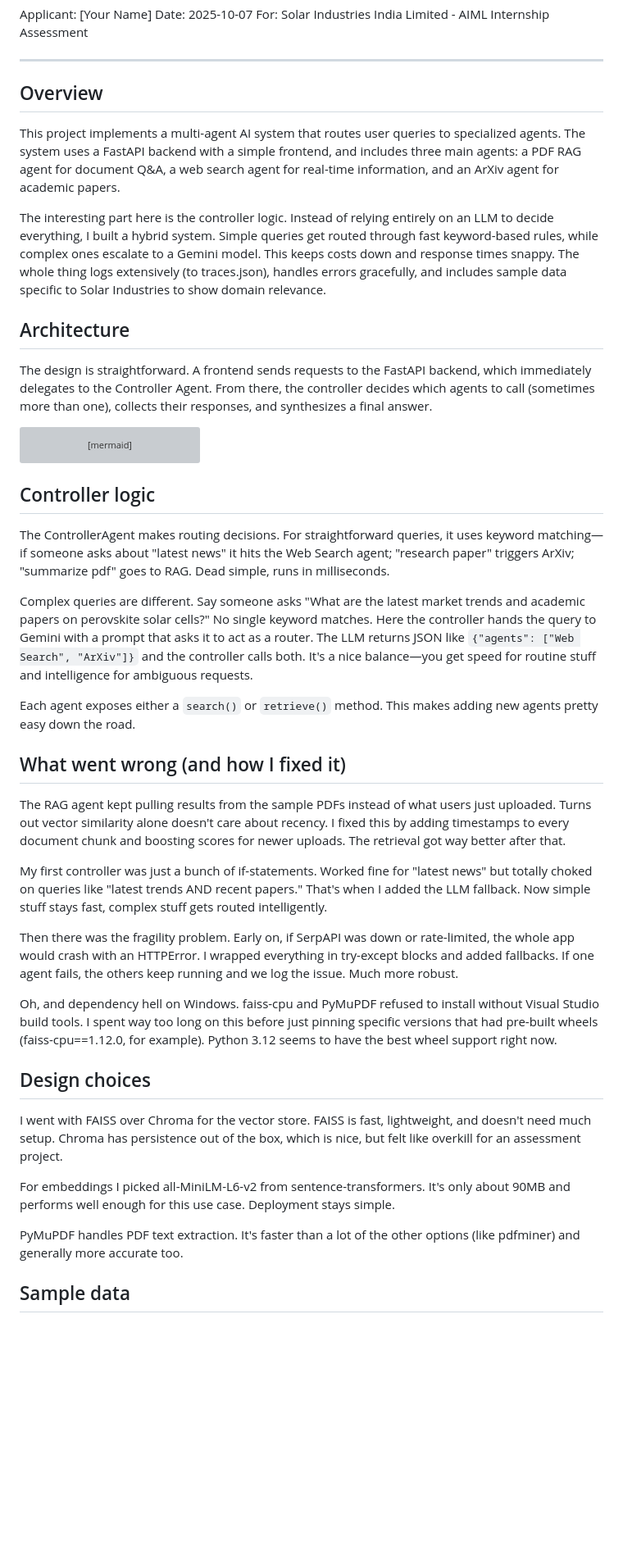
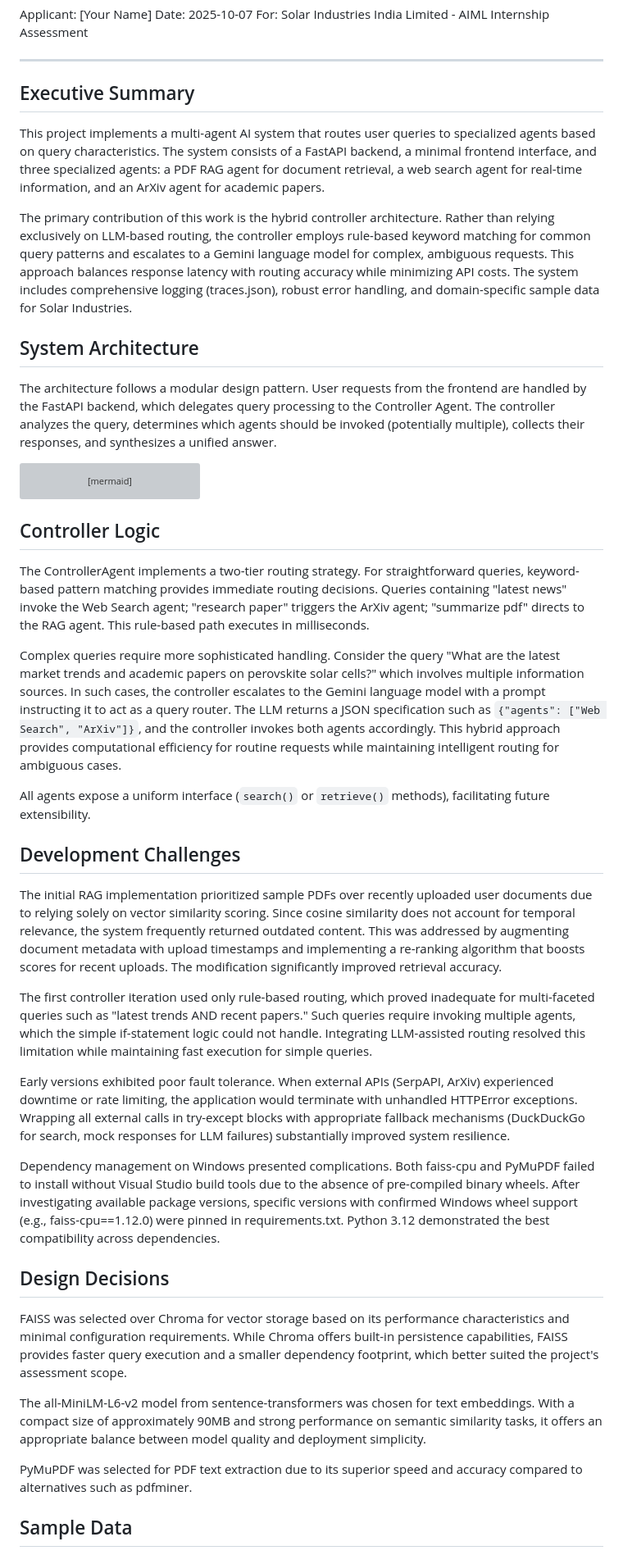
Before and after one commit to Rasika-K06/multi-agent-system, a Markdown page: REPORT.md, the part around one of its changes. Shown at 82% size. Drawn GitHub-style; blank space fills up the shorter version; grey boxes are pictures that could not be loaded.

Commit message:
Refine REPORT.md tone: formal technical writing, natural flow, human voice

````diff
--- a/REPORT.md
+++ b/REPORT.md
@@ -6,15 +6,15 @@ For: Solar Industries India Limited - AIML Internship Assessment
 
 ---
 
-## Overview
+## Executive Summary
 
-This project implements a multi-agent AI system that routes user queries to specialized agents. The system uses a FastAPI backend with a simple frontend, and includes three main agents: a PDF RAG agent for document Q&A, a web search agent for real-time information, and an ArXiv agent for academic papers.
+This project implements a multi-agent AI system that routes user queries to specialized agents based on query characteristics. The system consists of a FastAPI backend, a minimal frontend interface, and three specialized agents: a PDF RAG agent for document retrieval, a web search agent for real-time information, and an ArXiv agent for academic papers.
 
-The interesting part here is the controller logic. Instead of relying entirely on an LLM to decide everything, I built a hybrid system. Simple queries get routed through fast keyword-based rules, while complex ones escalate to a Gemini model. This keeps costs down and response times snappy. The whole thing logs extensively (to traces.json), handles errors gracefully, and includes sample data specific to Solar Industries to show domain relevance.
+The primary contribution of this work is the hybrid controller architecture. Rather than relying exclusively on LLM-based routing, the controller employs rule-based keyword matching for common query patterns and escalates to a Gemini language model for complex, ambiguous requests. This approach balances response latency with routing accuracy while minimizing API costs. The system includes comprehensive logging (traces.json), robust error handling, and domain-specific sample data for Solar Industries.
 
-## Architecture
+## System Architecture
 
-The design is straightforward. A frontend sends requests to the FastAPI backend, which immediately delegates to the Controller Agent. From there, the controller decides which agents to call (sometimes more than one), collects their responses, and synthesizes a final answer.
+The architecture follows a modular design pattern. User requests from the frontend are handled by the FastAPI backend, which delegates query processing to the Controller Agent. The controller analyzes the query, determines which agents should be invoked (potentially multiple), collects their responses, and synthesizes a unified answer.
 
 ```mermaid
 flowchart TD
@@ -45,31 +45,31 @@ flowchart TD
     style ARX fill:#FDEDEC
 ```
 
-## Controller logic
+## Controller Logic
 
-The ControllerAgent makes routing decisions. For straightforward queries, it uses keyword matching—if someone asks about "latest news" it hits the Web Search agent; "research paper" triggers ArXiv; "summarize pdf" goes to RAG. Dead simple, runs in milliseconds.
+The ControllerAgent implements a two-tier routing strategy. For straightforward queries, keyword-based pattern matching provides immediate routing decisions. Queries containing "latest news" invoke the Web Search agent; "research paper" triggers the ArXiv agent; "summarize pdf" directs to the RAG agent. This rule-based path executes in milliseconds.
 
-Complex queries are different. Say someone asks "What are the latest market trends and academic papers on perovskite solar cells?" No single keyword matches. Here the controller hands the query to Gemini with a prompt that asks it to act as a router. The LLM returns JSON like `{"agents": ["Web Search", "ArXiv"]}` and the controller calls both. It's a nice balance—you get speed for routine stuff and intelligence for ambiguous requests.
+Complex queries require more sophisticated handling. Consider the query "What are the latest market trends and academic papers on perovskite solar cells?" which involves multiple information sources. In such cases, the controller escalates to the Gemini language model with a prompt instructing it to act as a query router. The LLM returns a JSON specification such as `{"agents": ["Web Search", "ArXiv"]}`, and the controller invokes both agents accordingly. This hybrid approach provides computational efficiency for routine requests while maintaining intelligent routing for ambiguous cases.
 
-Each agent exposes either a `search()` or `retrieve()` method. This makes adding new agents pretty easy down the road.
+All agents expose a uniform interface (`search()` or `retrieve()` methods), facilitating future extensibility.
 
-## What went wrong (and how I fixed it)
+## Development Challenges
 
-The RAG agent kept pulling results from the sample PDFs instead of what users just uploaded. Turns out vector similarity alone doesn't care about recency. I fixed this by adding timestamps to every document chunk and boosting scores for newer uploads. The retrieval got way better after that.
+The initial RAG implementation prioritized sample PDFs over recently uploaded user documents due to relying solely on vector similarity scoring. Since cosine similarity does not account for temporal relevance, the system frequently returned outdated content. This was addressed by augmenting document metadata with upload timestamps and implementing a re-ranking algorithm that boosts scores for recent uploads. The modification significantly improved retrieval accuracy.
 
-My first controller was just a bunch of if-statements. Worked fine for "latest news" but totally choked on queries like "latest trends AND recent papers." That's when I added the LLM fallback. Now simple stuff stays fast, complex stuff gets routed intelligently.
+The first controller iteration used only rule-based routing, which proved inadequate for multi-faceted queries such as "latest trends AND recent papers." Such queries require invoking multiple agents, which the simple if-statement logic could not handle. Integrating LLM-assisted routing resolved this limitation while maintaining fast execution for simple queries.
 
-Then there was the fragility problem. Early on, if SerpAPI was down or rate-limited, the whole app would crash with an HTTPError. I wrapped everything in try-except blocks and added fallbacks. If one agent fails, the others keep running and we log the issue. Much more robust.
+Early versions exhibited poor fault tolerance. When external APIs (SerpAPI, ArXiv) experienced downtime or rate limiting, the application would terminate with unhandled HTTPError exceptions. Wrapping all external calls in try-except blocks with appropriate fallback mechanisms (DuckDuckGo for search, mock responses for LLM failures) substantially improved system resilience.
 
-Oh, and dependency hell on Windows. faiss-cpu and PyMuPDF refused to install without Visual Studio build tools. I spent way too long on this before just pinning specific versions that had pre-built wheels (faiss-cpu==1.12.0, for example). Python 3.12 seems to have the best wheel support right now.
+Dependency management on Windows presented complications. Both faiss-cpu and PyMuPDF failed to install without Visual Studio build tools due to the absence of pre-compiled binary wheels. After investigating available package versions, specific versions with confirmed Windows wheel support (e.g., faiss-cpu==1.12.0) were pinned in requirements.txt. Python 3.12 demonstrated the best compatibility across dependencies.
 
-## Design choices
+## Design Decisions
 
-I went with FAISS over Chroma for the vector store. FAISS is fast, lightweight, and doesn't need much setup. Chroma has persistence out of the box, which is nice, but felt like overkill for an assessment project.
+FAISS was selected over Chroma for vector storage based on its performance characteristics and minimal configuration requirements. While Chroma offers built-in persistence capabilities, FAISS provides faster query execution and a smaller dependency footprint, which better suited the project's assessment scope.
 
-For embeddings I picked all-MiniLM-L6-v2 from sentence-transformers. It's only about 90MB and performs well enough for this use case. Deployment stays simple.
+The all-MiniLM-L6-v2 model from sentence-transformers was chosen for text embeddings. With a compact size of approximately 90MB and strong performance on semantic similarity tasks, it offers an appropriate balance between model quality and deployment simplicity.
 
-PyMuPDF handles PDF text extraction. It's faster than a lot of the other options (like pdfminer) and generally more accurate too.
+PyMuPDF was selected for PDF text extraction due to its superior speed and accuracy compared to alternatives such as pdfminer.
 
-## Sample data
+## Sample Data
 
````
Also changed, not shown: other parts of REPORT.md (+19 -19 lines).
